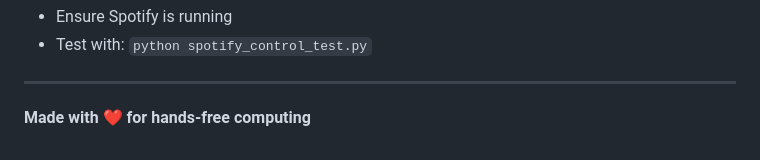
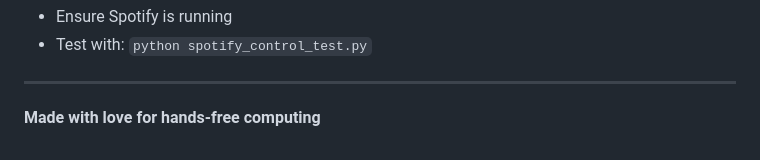
Before and after one commit to RanniWitch/voiceAgent, a Markdown page: README.md, the part around one of its changes. Rendered like a GitHub page.

```diff
--- a/README.md
+++ b/README.md
@@ -226,4 +226,4 @@ pip install -r requirements.txt
 
 ---
 
-**Made with ❤️ for hands-free computing**
+**Made with love for hands-free computing**
```
Also changed, not shown: other parts of README.md (+35 -35 lines).
